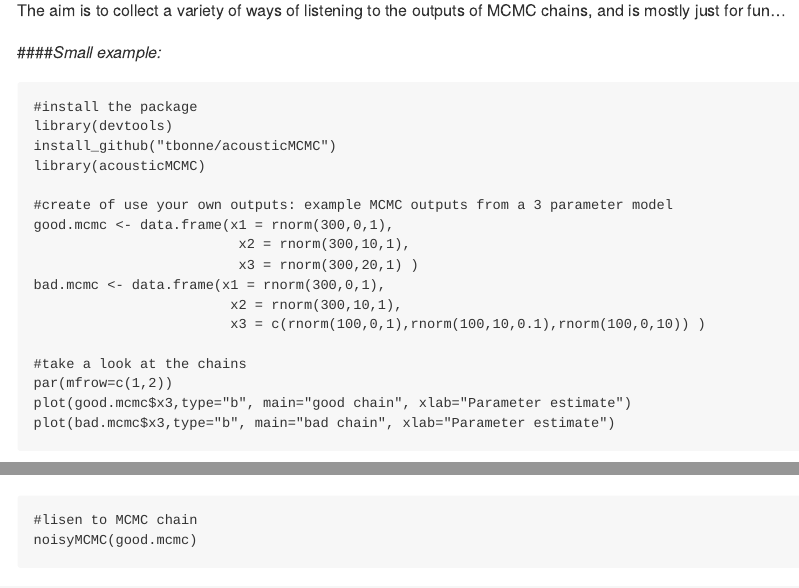
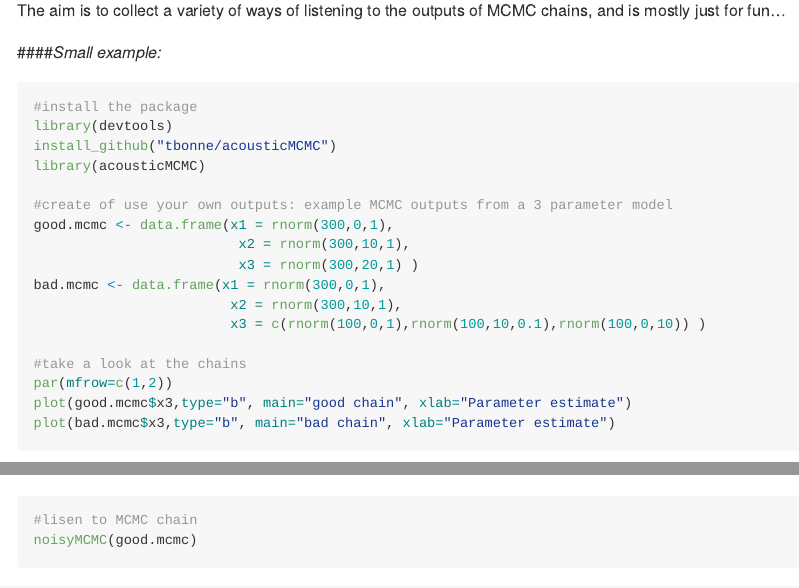
Before and after one commit to tbonne/acousticMCMC, an R Markdown document (README.Rmd): the page in a window 1100 px wide, from 140 px down, and a second part further down, joined at a grey line. Rendered offline with R 4.5, knitr and Pandoc, with nearby package versions; both versions are drawn in the output format of the newer one; code that draws random numbers runs with fixed seeds of ours; some code elsewhere in the file could not run offline.

Commit message:
Update readme

```diff
--- a/README.Rmd
+++ b/README.Rmd
@@ -3,6 +5,6 @@ title: "acousticMCMC"
 output:
-  html_document: default
-  html_notebook: default
+  md_document:
+    variant: markdown_github
 ---
 
 ####*Listening to MCMC outputs, the acoustic MCMC package:*
```
Also changed, not shown: README.md, README.nb.html, README.Rmd (2 more changed lines), 1 other file.
